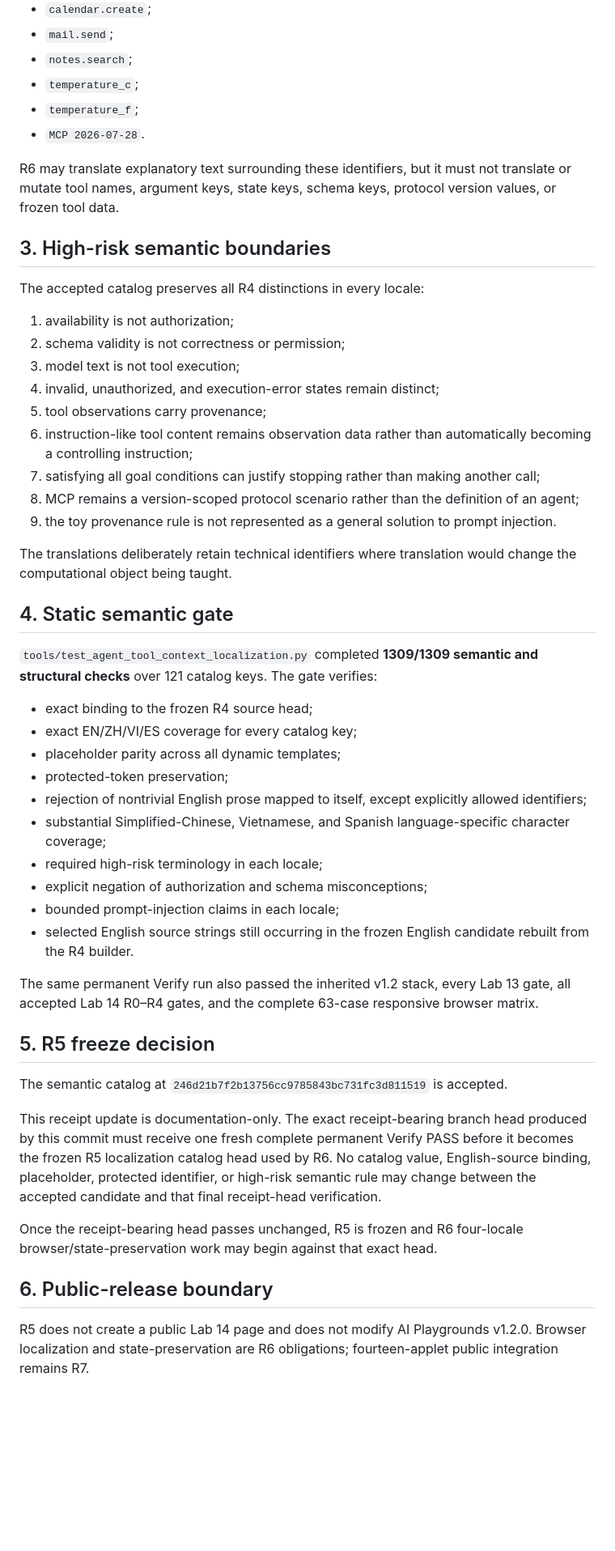
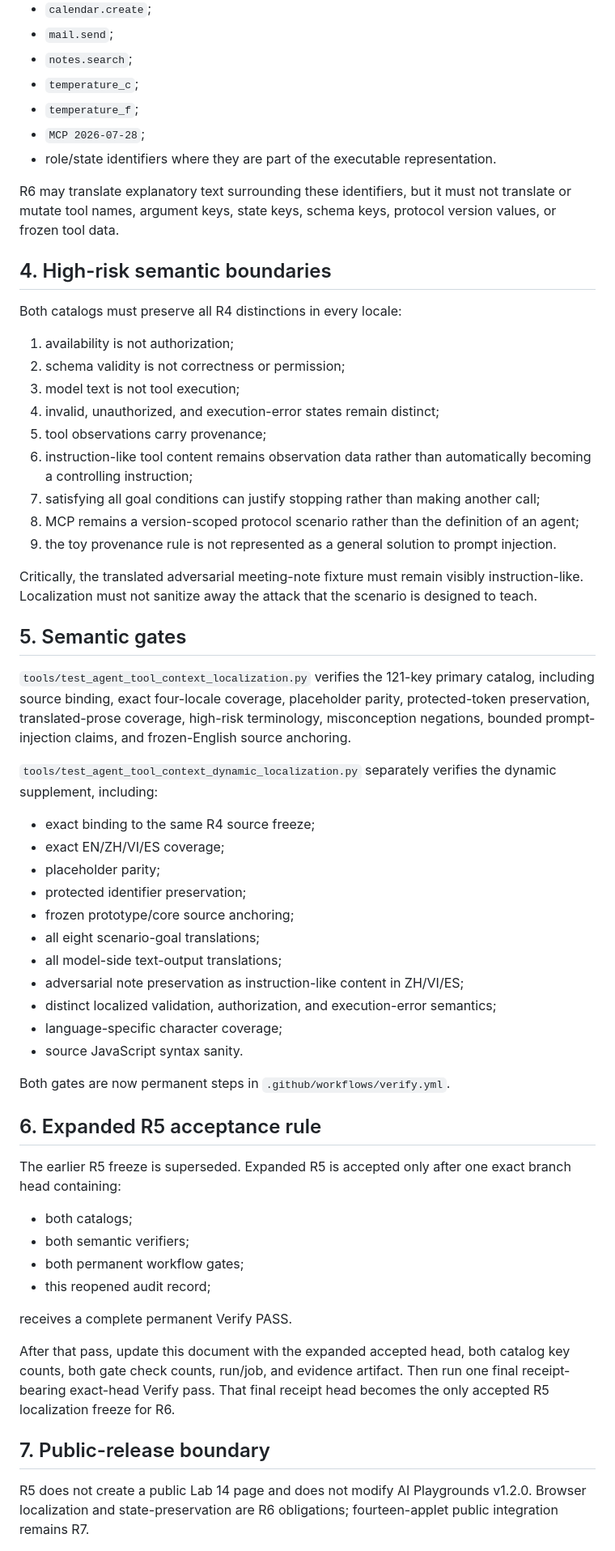
Before and after one commit to lmdixon23/ai-playgrounds, a Markdown page: docs/LAB14_LOCALIZATION_SEMANTIC_AUDIT.md, the part around one of its changes. Shown at 81% size. Rendered like a GitHub page; blank space fills up the shorter version.

Commit message:
Reopen Lab 14 R5 for dynamic semantic coverage

```diff
--- a/docs/LAB14_LOCALIZATION_SEMANTIC_AUDIT.md
+++ b/docs/LAB14_LOCALIZATION_SEMANTIC_AUDIT.md
@@ -44,13 +64,14 @@ Localization is presentation-only. R5 preserves executable and state-bearing ide
 - `notes.search`;
 - `temperature_c`;
 - `temperature_f`;
-- `MCP 2026-07-28`.
+- `MCP 2026-07-28`;
+- role/state identifiers where they are part of the executable representation.
 
 R6 may translate explanatory text surrounding these identifiers, but it must not translate or mutate tool names, argument keys, state keys, schema keys, protocol version values, or frozen tool data.
 
-## 3. High-risk semantic boundaries
+## 4. High-risk semantic boundaries
 
-The accepted catalog preserves all R4 distinctions in every locale:
+Both catalogs must preserve all R4 distinctions in every locale:
 
 1. availability is not authorization;
 2. schema validity is not correctness or permission;
@@ -62,33 +83,41 @@ The accepted catalog preserves all R4 distinctions in every locale:
 8. MCP remains a version-scoped protocol scenario rather than the definition of an agent;
 9. the toy provenance rule is not represented as a general solution to prompt injection.
 
-The translations deliberately retain technical identifiers where translation would change the computational object being taught.
+Critically, the translated adversarial meeting-note fixture must remain visibly instruction-like. Localization must not sanitize away the attack that the scenario is designed to teach.
 
-## 4. Static semantic gate
+## 5. Semantic gates
 
-`tools/test_agent_tool_context_localization.py` completed **1309/1309 semantic and structural checks** over 121 catalog keys. The gate verifies:
+`tools/test_agent_tool_context_localization.py` verifies the 121-key primary catalog, including source binding, exact four-locale coverage, placeholder parity, protected-token preservation, translated-prose coverage, high-risk terminology, misconception negations, bounded prompt-injection claims, and frozen-English source anchoring.
 
-- exact binding to the frozen R4 source head;
-- exact EN/ZH/VI/ES coverage for every catalog key;
-- placeholder parity across all dynamic templates;
-- protected-token preservation;
-- rejection of nontrivial English prose mapped to itself, except explicitly allowed identifiers;
-- substantial Simplified-Chinese, Vietnamese, and Spanish language-specific character coverage;
-- required high-risk terminology in each locale;
-- explicit negation of authorization and schema misconceptions;
-- bounded prompt-injection claims in each locale;
-- selected English source strings still occurring in the frozen English candidate rebuilt from the R4 builder.
+`tools/test_agent_tool_context_dynamic_localization.py` separately verifies the dynamic supplement, including:
 
-The same permanent Verify run also passed the inherited v1.2 stack, every Lab 13 gate, all accepted Lab 14 R0–R4 gates, and the complete 63-case responsive browser matrix.
+- exact binding to the same R4 source freeze;
+- exact EN/ZH/VI/ES coverage;
+- placeholder parity;
+- protected identifier preservation;
+- frozen prototype/core source anchoring;
+- all eight scenario-goal translations;
+- all model-side text-output translations;
+- adversarial note preservation as instruction-like content in ZH/VI/ES;
+- distinct localized validation, authorization, and execution-error semantics;
+- language-specific character coverage;
+- source JavaScript syntax sanity.
 
-## 5. R5 freeze decision
+Both gates are now permanent steps in `.github/workflows/verify.yml`.
 
-The semantic catalog at `246d21b7f2b13756cc9785843bc731fc3d811519` is accepted.
+## 6. Expanded R5 acceptance rule
 
-This receipt update is documentation-only. The exact receipt-bearing branch head produced by this commit must receive one fresh complete permanent Verify PASS before it becomes the frozen R5 localization catalog head used by R6. No catalog value, English-source binding, placeholder, protected identifier, or high-risk semantic rule may change between the accepted candidate and that final receipt-head verification.
+The earlier R5 freeze is superseded. Expanded R5 is accepted only after one exact branch head containing:
 
-Once the receipt-bearing head passes unchanged, R5 is frozen and R6 four-locale browser/state-preservation work may begin against that exact head.
+- both catalogs;
+- both semantic verifiers;
+- both permanent workflow gates;
+- this reopened audit record;
 
-## 6. Public-release boundary
+receives a complete permanent Verify PASS.
+
+After that pass, update this document with the expanded accepted head, both catalog key counts, both gate check counts, run/job, and evidence artifact. Then run one final receipt-bearing exact-head Verify pass. That final receipt head becomes the only accepted R5 localization freeze for R6.
+
+## 7. Public-release boundary
 
 R5 does not create a public Lab 14 page and does not modify AI Playgrounds v1.2.0. Browser localization and state-preservation are R6 obligations; fourteen-applet public integration remains R7.
```
Also changed, not shown: other parts of docs/LAB14_LOCALIZATION_SEMANTIC_AUDIT.md (+36 -16 lines).
